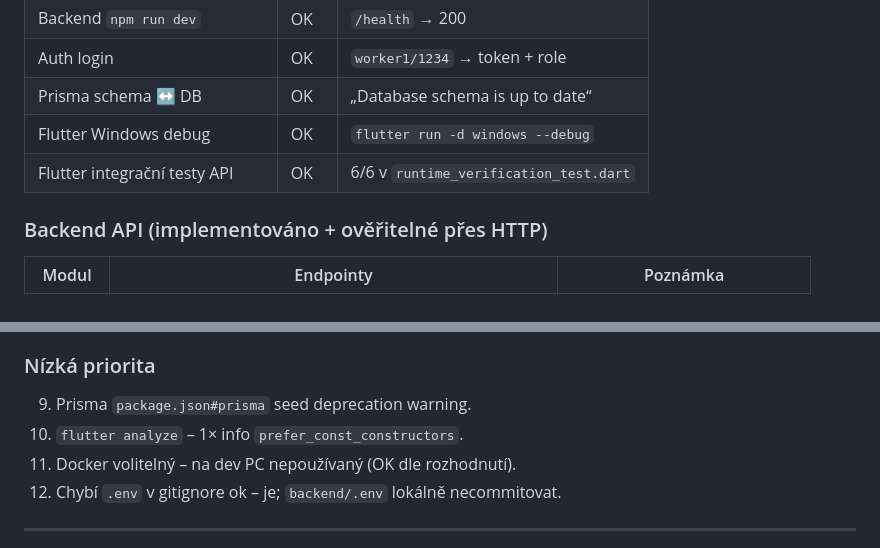
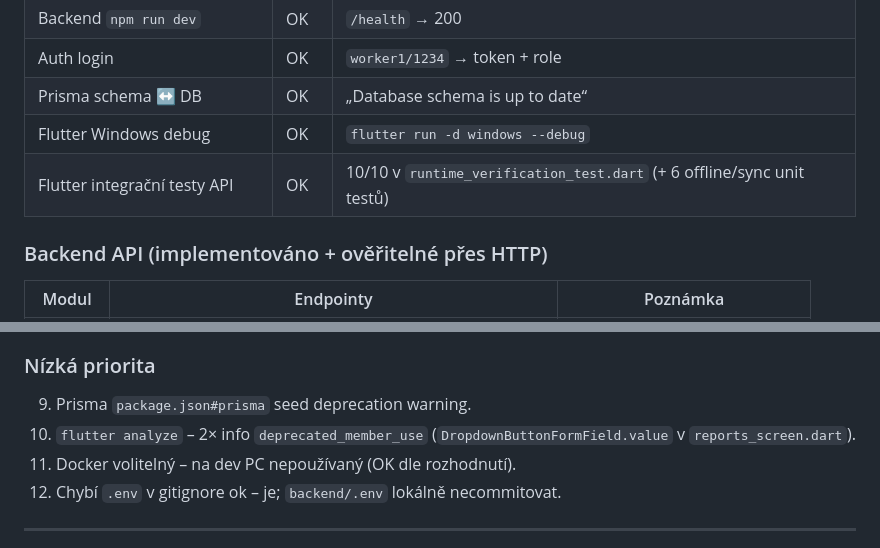
Before and after one commit to Vojtan1995/firemni, a Markdown page: PROJECT_STATUS.md, 2 parts joined by grey strips. Rendered like a GitHub page.

```diff
--- a/PROJECT_STATUS.md
+++ b/PROJECT_STATUS.md
@@ -27,7 +39,7 @@ Git historie (hlavní milníky):
 | Auth login | OK | `worker1/1234` → token + role |
 | Prisma schema ↔ DB | OK | „Database schema is up to date“ |
 | Flutter Windows debug | OK | `flutter run -d windows --debug` |
-| Flutter integrační testy API | OK | 6/6 v `runtime_verification_test.dart` |
+| Flutter integrační testy API | OK | 10/10 v `runtime_verification_test.dart` (+ 6 offline/sync unit testů) |
 
 ### Backend API (implementováno + ověřitelné přes HTTP)
 
@@ -188,7 +200,7 @@ cd frontend && flutter test test/integration/runtime_verification_test.dart
 ### Nízká priorita
 
 9. Prisma `package.json#prisma` seed deprecation warning.
-10. `flutter analyze` – 1× info `prefer_const_constructors`.
+10. `flutter analyze` – 2× info `deprecated_member_use` (`DropdownButtonFormField.value` v `reports_screen.dart`).
 11. Docker volitelný – na dev PC nepoužívaný (OK dle rozhodnutí).
 12. Chybí `.env` v gitignore ok – je; `backend/.env` lokálně necommitovat.
 
```
Also changed, not shown: other parts of PROJECT_STATUS.md (+49 -34 lines), frontend/FRONTEND_STATUS.md (+19 -4 lines).
